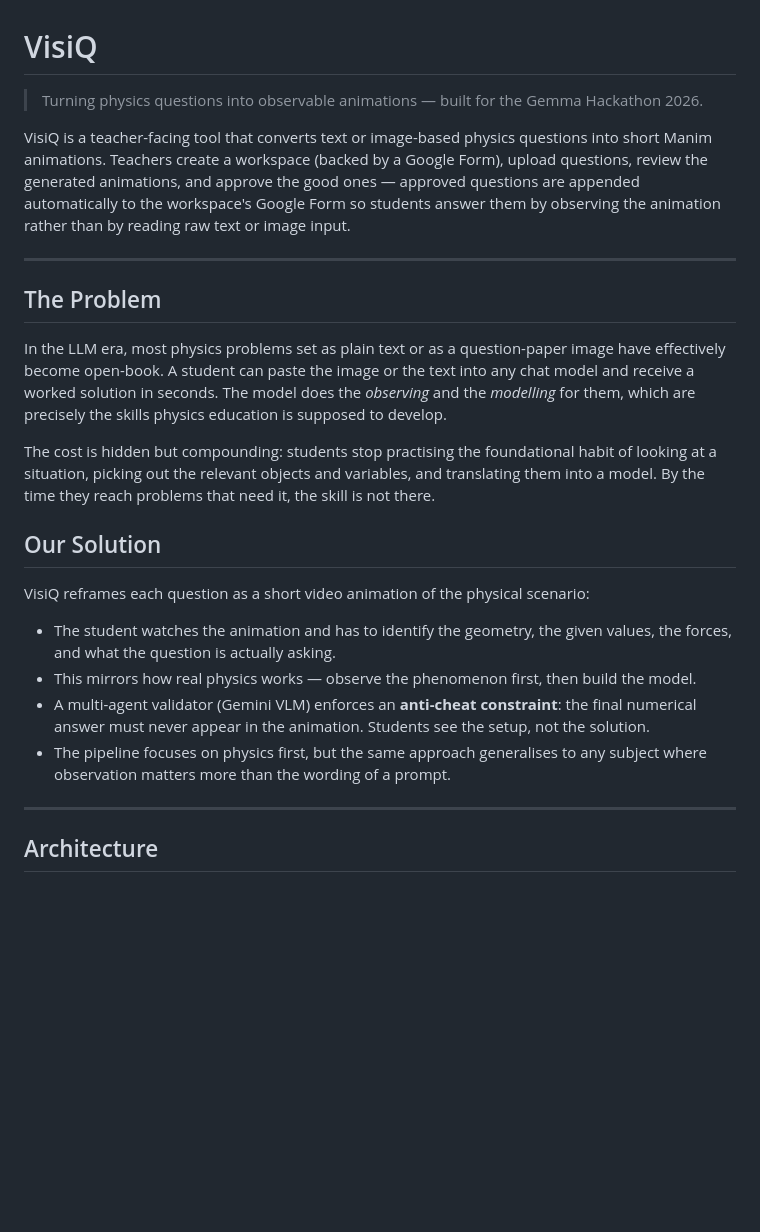
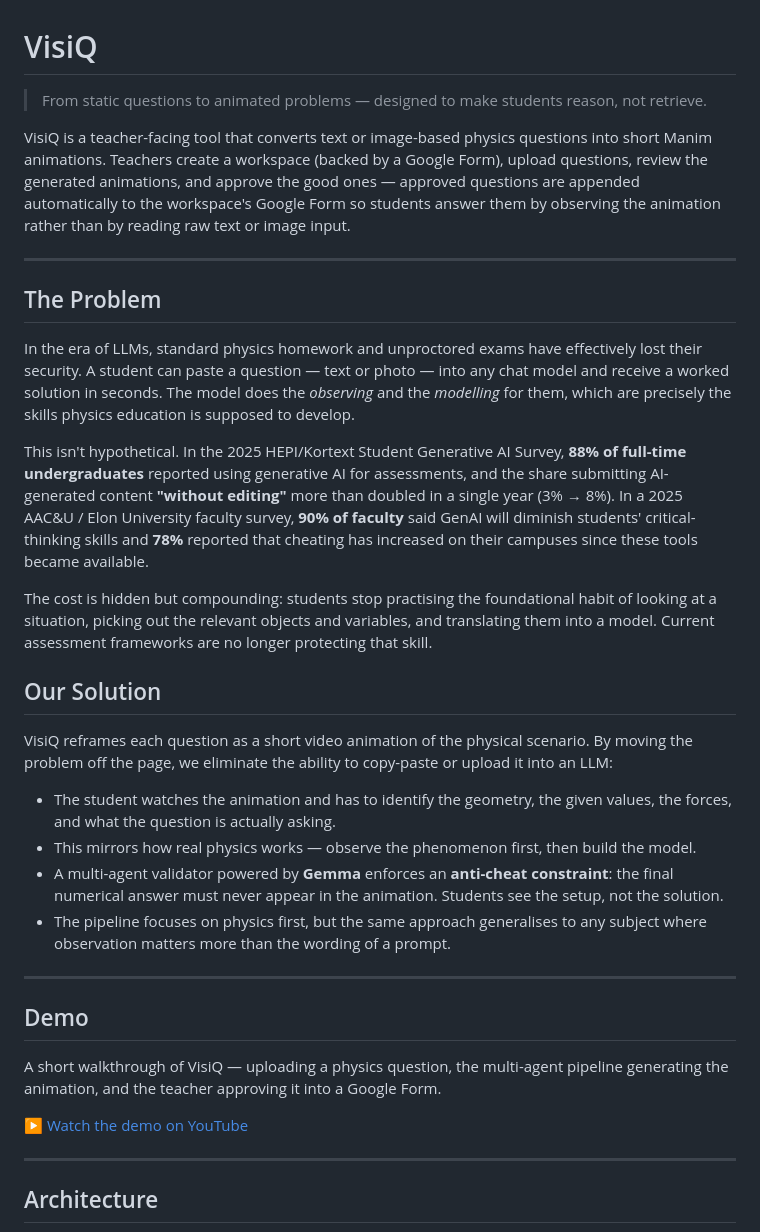
Before and after one commit to bwbayu/gemma_project, a Markdown page: README.md, the part around the change. Rendered like a GitHub page; blank space fills up the shorter version.

Commit message:
update  readme

```diff
--- a/README.md
+++ b/README.md
@@ -1,6 +1,6 @@
 # VisiQ
 
-> Turning physics questions into observable animations — built for the Gemma Hackathon 2026.
+> From static questions to animated problems — designed to make students reason, not retrieve.
 
 VisiQ is a teacher-facing tool that converts text or image-based physics questions into short Manim animations. Teachers create a workspace (backed by a Google Form), upload questions, review the generated animations, and approve the good ones — approved questions are appended automatically to the workspace's Google Form so students answer them by observing the animation rather than by reading raw text or image input.
 
@@ -8,18 +8,28 @@ VisiQ is a teacher-facing tool that converts text or image-based physics questio
 
 ## The Problem
 
-In the LLM era, most physics problems set as plain text or as a question-paper image have effectively become open-book. A student can paste the image or the text into any chat model and receive a worked solution in seconds. The model does the *observing* and the *modelling* for them, which are precisely the skills physics education is supposed to develop.
+In the era of LLMs, standard physics homework and unproctored exams have effectively lost their security. A student can paste a question — text or photo — into any chat model and receive a worked solution in seconds. The model does the *observing* and the *modelling* for them, which are precisely the skills physics education is supposed to develop.
 
-The cost is hidden but compounding: students stop practising the foundational habit of looking at a situation, picking out the relevant objects and variables, and translating them into a model. By the time they reach problems that need it, the skill is not there.
+This isn't hypothetical. In the 2025 HEPI/Kortext Student Generative AI Survey, **88% of full-time undergraduates** reported using generative AI for assessments, and the share submitting AI-generated content **"without editing"** more than doubled in a single year (3% → 8%). In a 2025 AAC&U / Elon University faculty survey, **90% of faculty** said GenAI will diminish students' critical-thinking skills and **78%** reported that cheating has increased on their campuses since these tools became available.
+
+The cost is hidden but compounding: students stop practising the foundational habit of looking at a situation, picking out the relevant objects and variables, and translating them into a model. Current assessment frameworks are no longer protecting that skill.
 
 ## Our Solution
 
-VisiQ reframes each question as a short video animation of the physical scenario:
+VisiQ reframes each question as a short video animation of the physical scenario. By moving the problem off the page, we eliminate the ability to copy-paste or upload it into an LLM:
 
 - The student watches the animation and has to identify the geometry, the given values, the forces, and what the question is actually asking.
 - This mirrors how real physics works — observe the phenomenon first, then build the model.
-- A multi-agent validator (Gemini VLM) enforces an **anti-cheat constraint**: the final numerical answer must never appear in the animation. Students see the setup, not the solution.
+- A multi-agent validator powered by **Gemma** enforces an **anti-cheat constraint**: the final numerical answer must never appear in the animation. Students see the setup, not the solution.
 - The pipeline focuses on physics first, but the same approach generalises to any subject where observation matters more than the wording of a prompt.
+
+---
+
+## Demo
+
+A short walkthrough of VisiQ — uploading a physics question, the multi-agent pipeline generating the animation, and the teacher approving it into a Google Form.
+
+[▶ Watch the demo on YouTube](https://youtu.be/VIDEO_ID)
 
 ---
 
```
